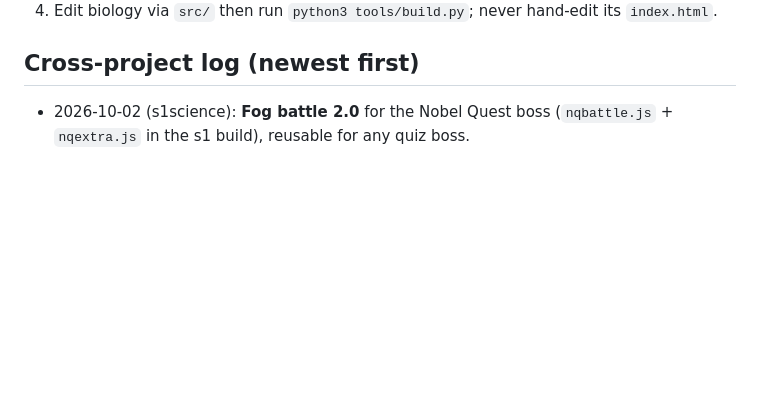
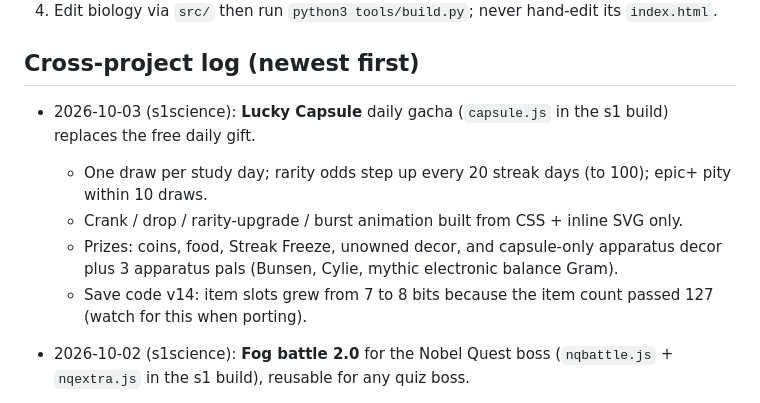
Before and after one commit to kcchamaa-sys/biology, a Markdown page: docs/SHARED_KNOWLEDGE.md, the part around the change. Drawn GitHub-style; blank space fills up the shorter version.

Commit message:
Shared log: s1science Lucky Capsule
Co-Authored-By: Claude Opus 5.5 <noreply@anthropic.com>
Claude-Session: https://claude.ai/code/session_01KJTJ7eGesSDFnhi5U5SvLn

```diff
--- a/docs/SHARED_KNOWLEDGE.md
+++ b/docs/SHARED_KNOWLEDGE.md
@@ -43,6 +43,12 @@ Live sites follow `https://kcchamaa-sys.github.io/<repo>/`.
 
 ## Cross-project log (newest first)
 
+- 2026-10-03 (s1science): **Lucky Capsule** daily gacha (`capsule.js` in the s1 build) replaces the free daily gift.
+  - One draw per study day; rarity odds step up every 20 streak days (to 100); epic+ pity within 10 draws.
+  - Crank / drop / rarity-upgrade / burst animation built from CSS + inline SVG only.
+  - Prizes: coins, food, Streak Freeze, unowned decor, and capsule-only apparatus decor plus 3 apparatus pals (Bunsen, Cylie, mythic electronic balance Gram).
+  - Save code v14: item slots grew from 7 to 8 bits because the item count passed 127 (watch for this when porting).
+
 - 2026-10-02 (s1science): **Fog battle 2.0** for the Nobel Quest boss (`nqbattle.js` + `nqextra.js` in the s1 build), reusable for any quiz boss.
   - Correct answers earn Knowledge Points, spent on Quick Strike / Mend / Heavy Blast.
   - Pre-battle prep: pal stance (Striker / Protector / Scholar) plus 2 chapter-reward items equipped as functional gear.
```
